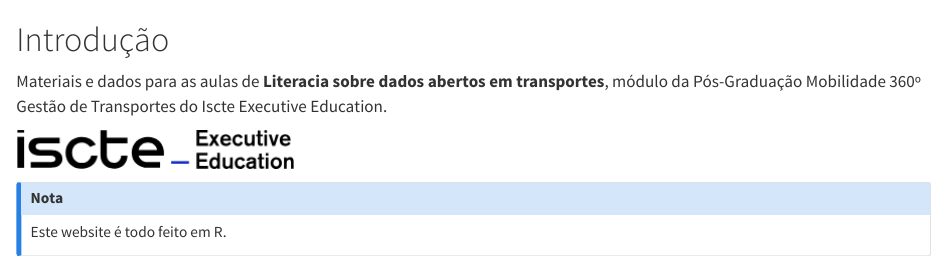
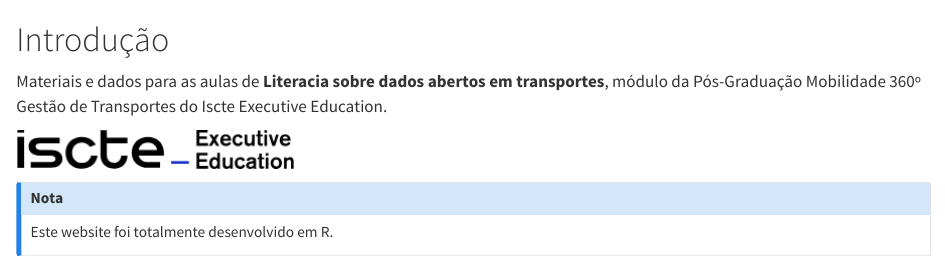
Before and after one commit to rosamfelix/PGmob360, a Quarto document (index.qmd): the page in a window 1100 px wide, from its top. Rendered offline with R 4.5, knitr and Pandoc in place of Quarto, with nearby package versions.

Commit message:
nota website

```diff
--- a/index.qmd
+++ b/index.qmd
@@ -7,5 +7,5 @@ Materiais e dados para as aulas de **Literacia sobre dados abertos em transporte
 ::: {.callout-note appearance="simple" icon="false"}
 ## Nota
 
-Este website é todo feito em R.
+Este website foi totalmente desenvolvido em R.
 :::
```
